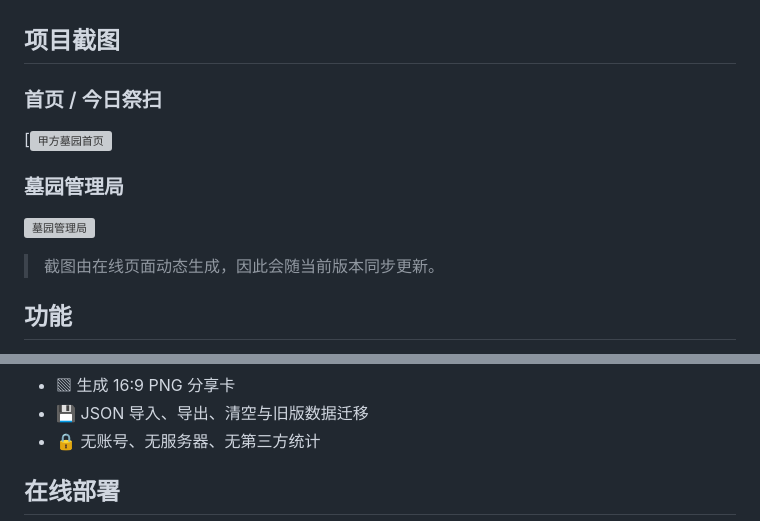
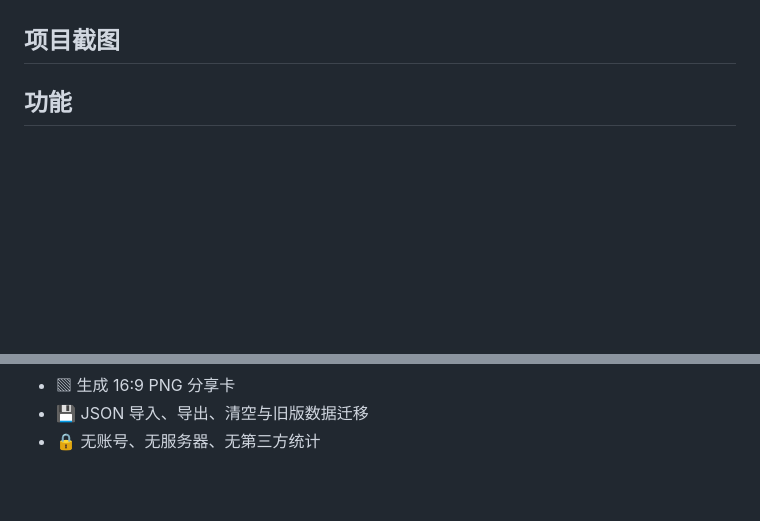
Before and after one commit to YUFAN-22/client-graveyard, a Markdown page: README.md, 2 parts joined by grey strips. GitHub-like rendering; blank space fills up the shorter version; grey boxes are pictures that could not be loaded.

```diff
--- a/README.md
+++ b/README.md
@@ -17,16 +17,7 @@
 
 ## 项目截图
 
-### 首页 / 今日祭扫
 
-[![甲方墓园首页]((./home.png))
-
-
-### 墓园管理局
-
-[![墓园管理局](https://s0.wp.com/mshots/v1/https%3A%2F%2Fyufan-22.github.io%2Fclient-graveyard%2F%23stats?w=1400)](https://yufan-22.github.io/client-graveyard/#stats)
-
-> 截图由在线页面动态生成，因此会随当前版本同步更新。
 
 ## 功能
 
@@ -47,5 +38,4 @@
 - 💾 JSON 导入、导出、清空与旧版数据迁移
 - 🔒 无账号、无服务器、无第三方统计
 
-## 在线部署
 
```
Also changed, not shown: other parts of README.md (+0 -1 lines).
